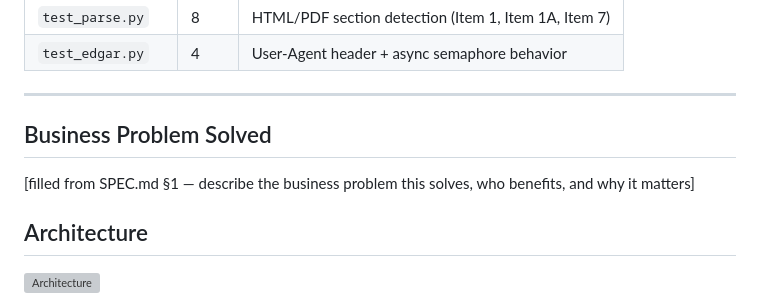
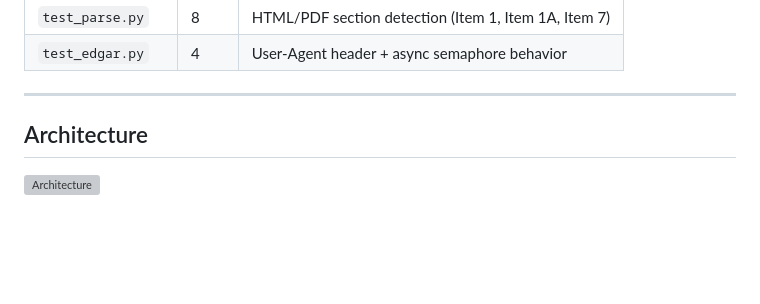
Before and after one commit to 9KMan/JOB-20260701155102-000126, a Markdown page: README.md, the part around the change. Rendered like a GitHub page; blank space fills up the shorter version; grey boxes are pictures that could not be loaded.

Commit message:
fix(readme): remove duplicate 'Business Problem Solved' placeholder stub rebased from ac6afb9
Bug 200 follow-up: when rebase integrated commit ac6afb9 (the _ensure_readme
placeholder patch), it inserted a stub '## Business Problem Solved\n\n[filled
from SPEC.md §1...]' between the Acceptance Criteria table and Architecture.
Now removed; the real BPS section is at line 13.

```diff
--- a/README.md
+++ b/README.md
@@ -107,10 +107,6 @@ Coverage by test file:
 
 ---
 
-
-## Business Problem Solved
-
-[filled from SPEC.md §1 — describe the business problem this solves, who benefits, and why it matters]
 ## Architecture
 
 ![Architecture](./diagrams/architecture.svg)
```
